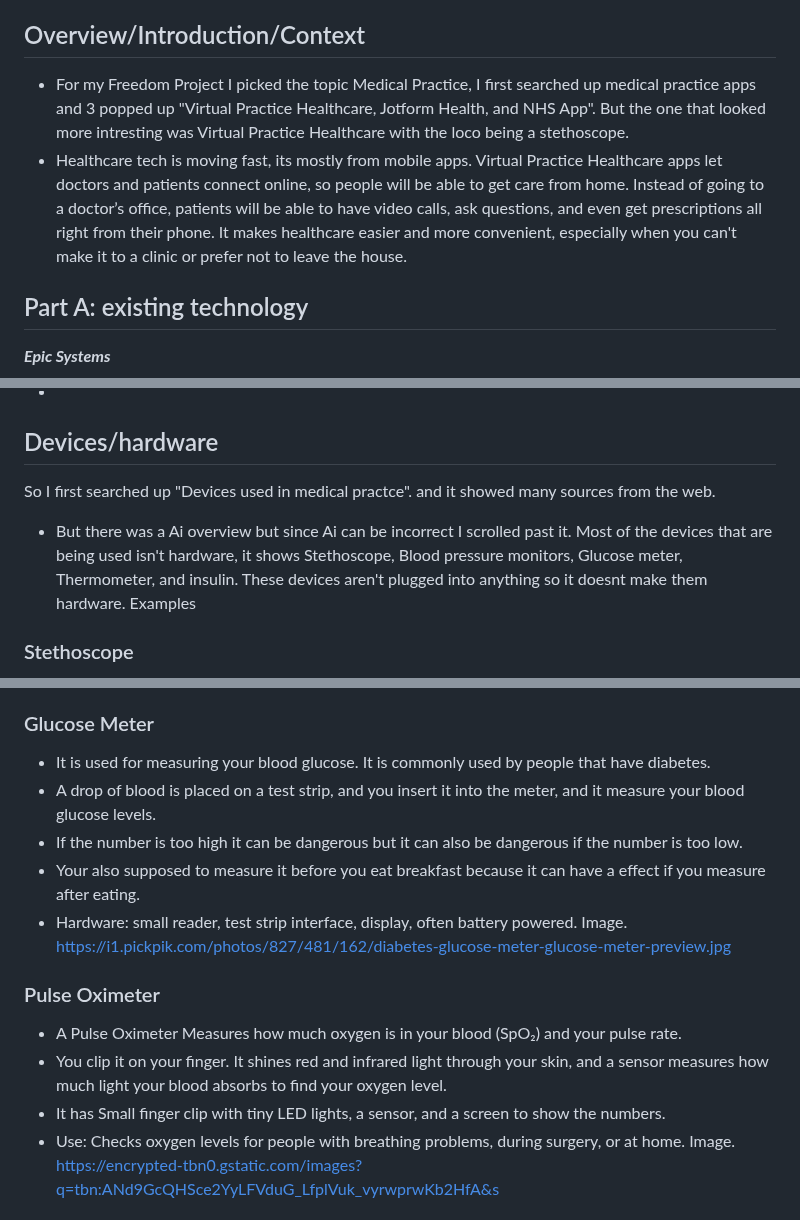
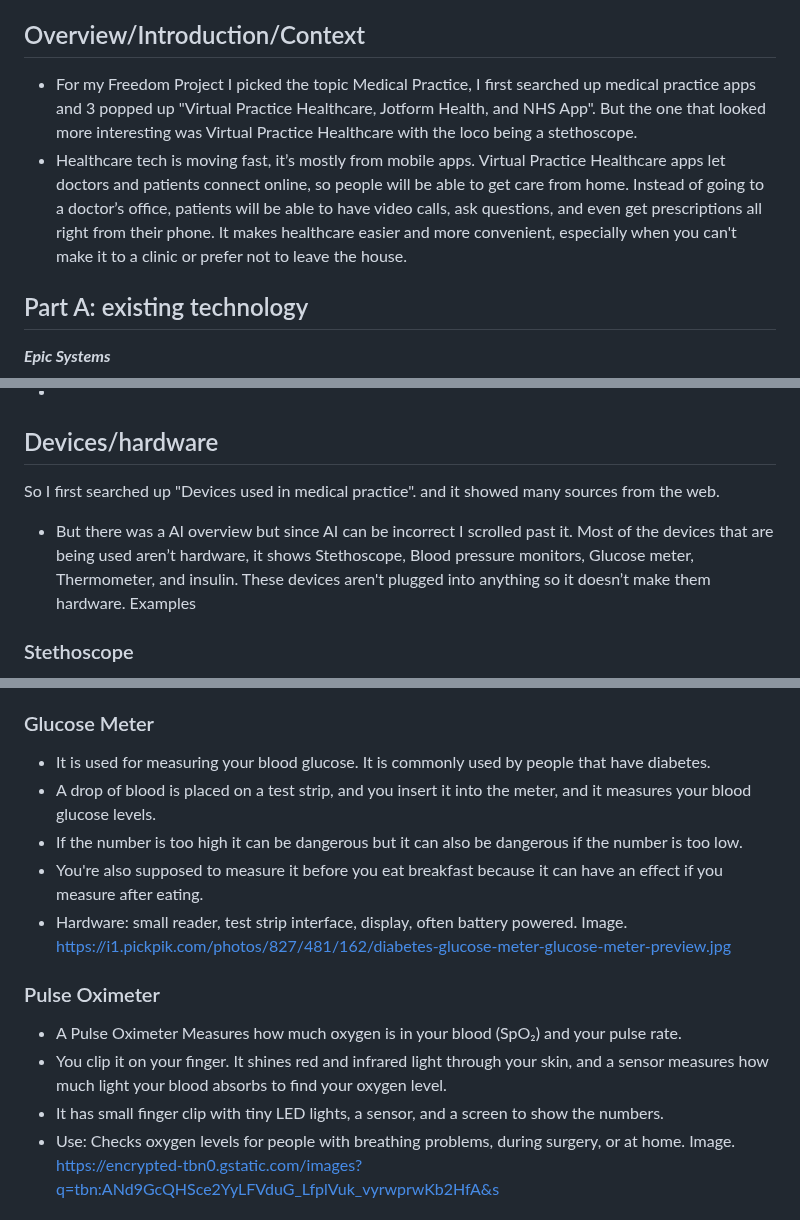
Before and after one commit to jasminas6389/sep10-freedom-project, a Markdown page: prep/content.md, 3 parts joined by grey strips. Drawn GitHub-style.

```diff
--- a/prep/content.md
+++ b/prep/content.md
@@ -2,8 +2,8 @@
 Topic: **Medical Practice**
 
 ## Overview/Introduction/Context
-* For my Freedom Project I picked the topic Medical Practice, I first searched up medical practice apps and 3 popped up "Virtual Practice Healthcare, Jotform Health, and NHS App". But the one that looked more intresting was Virtual Practice Healthcare with the loco being a stethoscope.
-* Healthcare tech is moving fast, its mostly from mobile apps.  Virtual Practice Healthcare apps  let doctors and patients connect online, so people will be able to get care from home. Instead of going to a doctor’s office, patients  will be able to  have video calls, ask questions, and even get prescriptions all right from their phone. It makes healthcare easier and more convenient, especially when you can't make it to a clinic or prefer not to leave the house.
+* For my Freedom Project I picked the topic Medical Practice, I first searched up medical practice apps and 3 popped up "Virtual Practice Healthcare, Jotform Health, and NHS App". But the one that looked more interesting was Virtual Practice Healthcare with the loco being a stethoscope.
+* Healthcare tech is moving fast, it’s mostly from mobile apps.  Virtual Practice Healthcare apps  let doctors and patients connect online, so people will be able to get care from home. Instead of going to a doctor’s office, patients  will be able to  have video calls, ask questions, and even get prescriptions all right from their phone. It makes healthcare easier and more convenient, especially when you can't make it to a clinic or prefer not to leave the house.
 
 ## Part A: existing technology
 ***Epic Systems***
@@ -71,8 +71,8 @@ https://m.bbb.org/prod/ProfileImages/2022/c41271cd-fcca-4e6d-9015-26272af3a847.p
 
 ## Devices/hardware
 
-So I first searched up "Devices used in medical practce". and it showed many sources from the web.
-* But there was a Ai overview but since Ai can be incorrect I scrolled past it.  Most of the devices that are being used isn't hardware, it shows Stethoscope, Blood pressure monitors, Glucose meter, Thermometer, and insulin. These devices aren't plugged into anything so it doesnt make them hardware.
+So I first searched up "Devices used in medical practice". and it showed many sources from the web.
+* But there was a AI overview but since AI can be incorrect I scrolled past it.  Most of the devices that are being used aren’t hardware, it shows Stethoscope, Blood pressure monitors, Glucose meter, Thermometer, and insulin. These devices aren't plugged into anything so it doesn’t make them hardware.
   Examples
 ### Stethoscope
 * A stethoscope is used to listen to the heartbeat and it doesn't involve any type of technology.
@@ -92,16 +92,16 @@ Image. https://live.staticflickr.com/887/42092137064_792fda823f_b.jpg
 
 ### Glucose Meter
 * It is used for measuring your blood glucose. It is commonly used by people that have diabetes.
-* A drop of blood is placed on a test strip, and you insert it into the meter, and it measure your blood glucose levels.
+* A drop of blood is placed on a test strip, and you insert it into the meter, and it measures your blood glucose levels.
 * If the number is too high it can be dangerous but it can also be dangerous if the number is too low.
-* Your also supposed to measure it before you eat breakfast because it can have a effect if you measure after eating.
+* You're also supposed to measure it before you eat breakfast because it can have an effect if you measure after eating.
 * Hardware: small reader, test strip interface, display, often battery powered.
 Image. https://i1.pickpik.com/photos/827/481/162/diabetes-glucose-meter-glucose-meter-preview.jpg
 
 ### Pulse Oximeter
 * A Pulse Oximeter Measures how much oxygen is in your blood (SpO₂) and your pulse rate.
 * You clip it on your finger. It shines red and infrared light through your skin, and a sensor measures how much light your blood absorbs to find your oxygen level.
-* It has Small finger clip with tiny LED lights, a sensor, and a screen to show the numbers.
+* It has small finger clip with tiny LED lights, a sensor, and a screen to show the numbers.
 * Use: Checks oxygen levels for people with breathing problems, during surgery, or at home.
 Image. https://encrypted-tbn0.gstatic.com/images?q=tbn:ANd9GcQHSce2YyLFVduG_LfplVuk_vyrwprwKb2HfA&s
 
```
Also changed, not shown: other parts of prep/content.md (+2 -2 lines).
